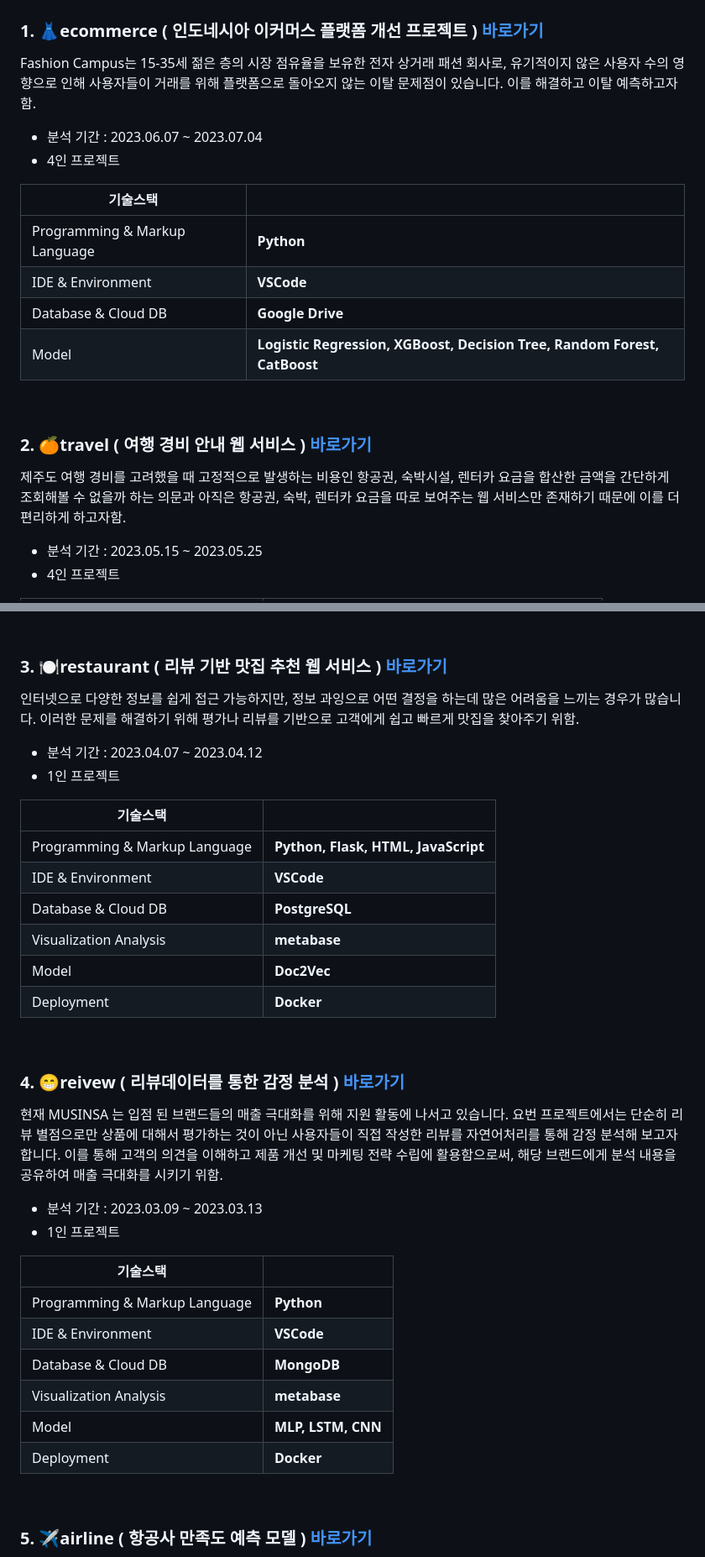
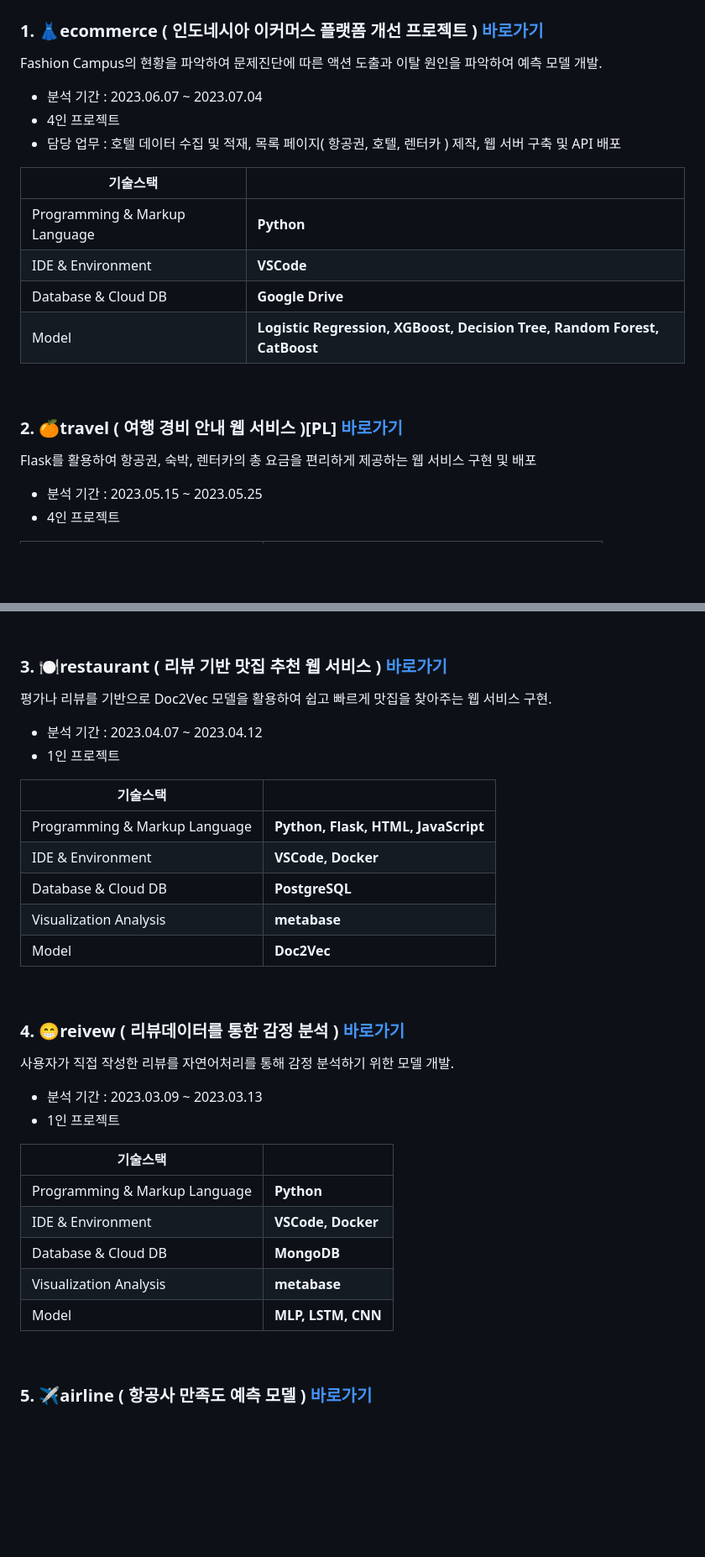
Before and after one commit to KIMJEONGSU/js_portfolio, a Markdown page: README.md, 2 parts joined by grey strips. Shown at 84% size. Rendered like a GitHub page; blank space fills up the shorter version.

```diff
--- a/README.md
+++ b/README.md
@@ -1,11 +1,11 @@
 # JS's portfolio
 
 ### 1. 👗ecommerce ( 인도네시아 이커머스 플랫폼 개선 프로젝트 )   [바로가기](https://github.com/KIMJEONGSU/js_portfolio/tree/main/ecommerce)
-Fashion Campus는 15-35세 젊은 층의 시장 점유율을 보유한 전자 상거래 패션 회사로, 유기적이지 않은 사용자 수의 영향으로 인해 사용자들이 거래를 위해 플랫폼으로 돌아오지 않는 이탈 문제점이 있습니다. 이를 해결하고 이탈 예측하고자함.
-
+Fashion Campus의 현황을 파악하여 문제진단에 따른 액션 도출과 이탈 원인을 파악하여 예측 모델 개발.
 
 - 분석 기간 : 2023.06.07 ~ 2023.07.04
 - 4인 프로젝트
+- 담당 업무 : 호텔 데이터 수집 및 적재, 목록 페이지( 항공권, 호텔, 렌터카 ) 제작, 웹 서버 구축 및 API 배포
 
 |기술스택||
 |--------|-------|
@@ -16,8 +16,8 @@ Fashion Campus는 15-35세 젊은 층의 시장 점유율을 보유한 전자
 
 <br>
 
-### 2. 🍊travel ( 여행 경비 안내 웹 서비스 )   [바로가기](https://github.com/KIMJEONGSU/js_portfolio/tree/main/travel)
-제주도 여행 경비를 고려했을 때 고정적으로 발생하는 비용인 항공권, 숙박시설, 렌터카 요금을 합산한 금액을 간단하게 조회해볼 수 없을까 하는 의문과 아직은 항공권, 숙박, 렌터카 요금을 따로 보여주는 웹 서비스만 존재하기 때문에 이를 더 편리하게 하고자함.
+### 2. 🍊travel ( 여행 경비 안내 웹 서비스 )[PL]    [바로가기](https://github.com/KIMJEONGSU/js_portfolio/tree/main/travel)
+Flask를 활용하여 항공권, 숙박, 렌터카의 총 요금을 편리하게 제공하는 웹 서비스 구현 및 배포
 - 분석 기간 : 2023.05.15 ~ 2023.05.25
 - 4인 프로젝트
 
@@ -32,34 +32,32 @@ Fashion Campus는 15-35세 젊은 층의 시장 점유율을 보유한 전자
 <br>
 
 ### 3. 🍽️restaurant ( 리뷰 기반 맛집 추천 웹 서비스 )   [바로가기](https://github.com/KIMJEONGSU/js_portfolio/tree/main/restaurant)
-인터넷으로 다양한 정보를 쉽게 접근 가능하지만, 정보 과잉으로 어떤 결정을 하는데 많은 어려움을 느끼는 경우가 많습니다. 이러한 문제를 해결하기 위해 평가나 리뷰를 기반으로 고객에게 쉽고 빠르게 맛집을 찾아주기 위함.
+평가나 리뷰를 기반으로 Doc2Vec 모델을 활용하여 쉽고 빠르게 맛집을 찾아주는 웹 서비스 구현.
 - 분석 기간 : 2023.04.07 ~ 2023.04.12
 - 1인 프로젝트
 
 |기술스택||
 |--------|-------|
 |Programming & Markup Language|__Python, Flask, HTML, JavaScript__|
-|IDE & Environment|__VSCode__|
+|IDE & Environment|__VSCode, Docker__|
 |Database & Cloud DB|__PostgreSQL__|
 |Visualization Analysis|__metabase__|
 |Model|__Doc2Vec__|
-|Deployment|__Docker__|
 
 <br>
 
 ### 4. 😁reivew ( 리뷰데이터를 통한 감정 분석 )   [바로가기](https://github.com/KIMJEONGSU/js_portfolio/tree/main/review)
-현재 MUSINSA 는 입점 된 브랜드들의 매출 극대화를 위해 지원 활동에 나서고 있습니다. 요번 프로젝트에서는 단순히 리뷰 별점으로만 상품에 대해서 평가하는 것이 아닌 사용자들이 직접 작성한 리뷰를 자연어처리를 통해 감정 분석해 보고자 합니다. 이를 통해 고객의 의견을 이해하고 제품 개선 및 마케팅 전략 수립에 활용함으로써, 해당 브랜드에게 분석 내용을 공유하여 매출 극대화를 시키기 위함.
+사용자가 직접 작성한 리뷰를 자연어처리를 통해 감정 분석하기 위한 모델 개발.
 - 분석 기간 : 2023.03.09 ~ 2023.03.13
 - 1인 프로젝트
 
 |기술스택||
 |--------|-------|
 |Programming & Markup Language|__Python__|
-|IDE & Environment|__VSCode__|
+|IDE & Environment|__VSCode, Docker__|
 |Database & Cloud DB|__MongoDB__|
 |Visualization Analysis|__metabase__|
 |Model|__MLP, LSTM, CNN__|
-|Deployment|__Docker__|
 
 <br>
 
```
